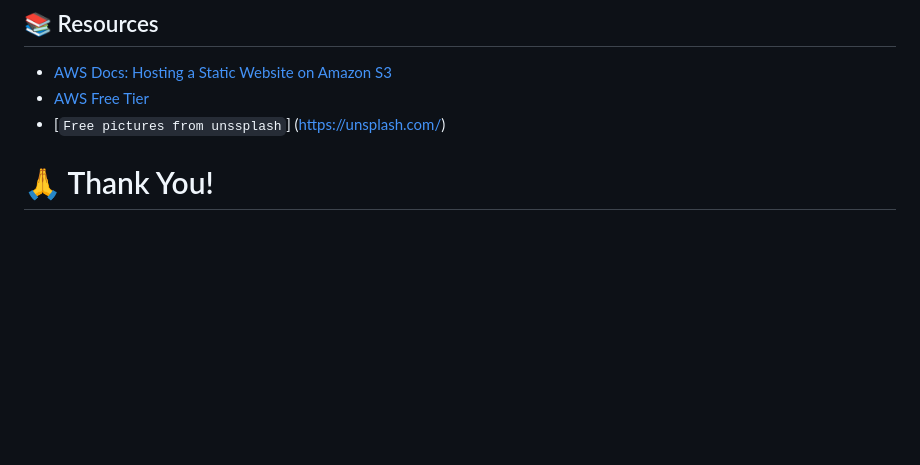
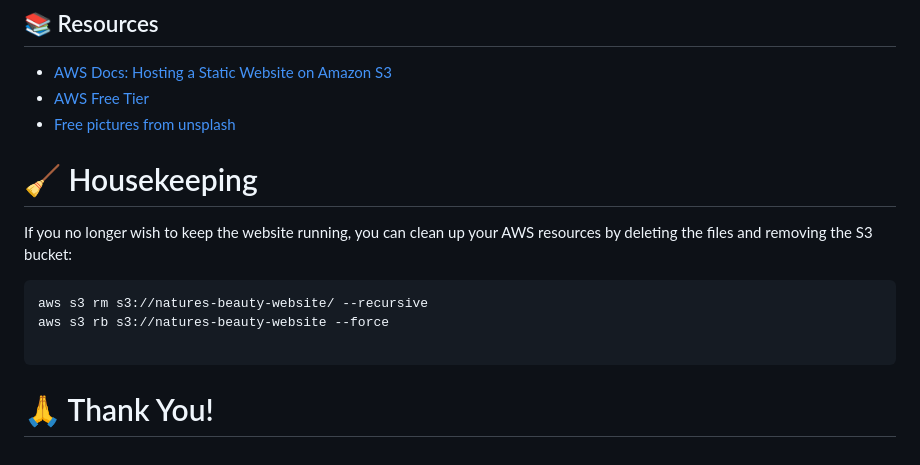
Before and after one commit to john-edovia/s3-static-website, a Markdown page: README.md, the part around the change. Rendered like a GitHub page; blank space fills up the shorter version.

Commit message:
Added Housekeeping Section

````diff
--- a/README.md
+++ b/README.md
@@ -138,6 +138,16 @@ By completing this project, you've:
 
 - [AWS Docs: Hosting a Static Website on Amazon S3](https://docs.aws.amazon.com/AmazonS3/latest/userguide/WebsiteHosting.html)
 - [AWS Free Tier](https://aws.amazon.com/free/)
-- [`Free pictures from unssplash`] (https://unsplash.com/)
+- [Free pictures from unsplash](https://unsplash.com/)
 
+
+# 🧹 Housekeeping
+
+If you no longer wish to keep the website running, you can clean up your AWS resources by deleting the files and removing the S3 bucket:
+
+```sh
+aws s3 rm s3://natures-beauty-website/ --recursive
+aws s3 rb s3://natures-beauty-website --force
+
+```
 # 🙏 Thank You!
````
